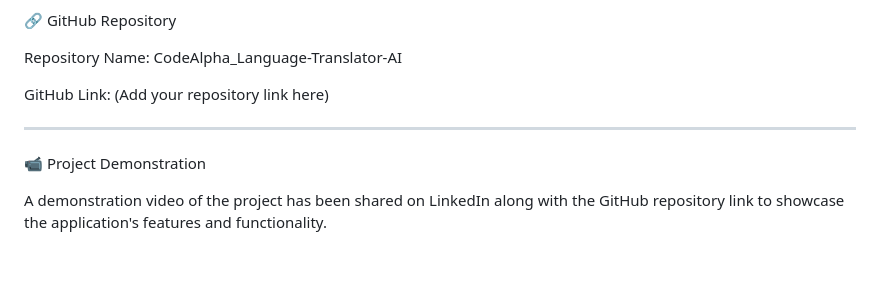
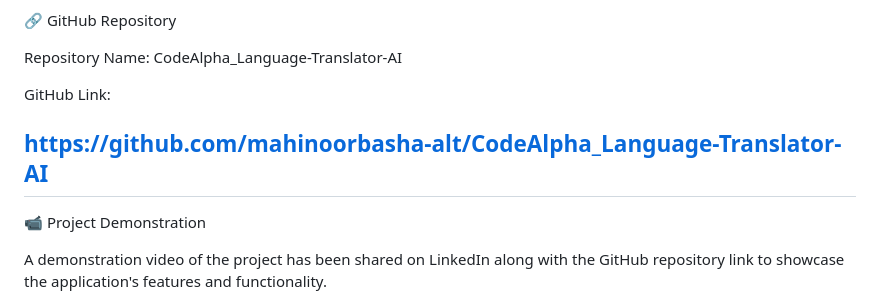
Before and after one commit to mahinoorbasha-alt/CodeAlpha_Language-Translator-AI, a Markdown page: README.md, the part around the change. GitHub-like rendering; blank space fills up the shorter version.

```diff
--- a/README.md
+++ b/README.md
@@ -110,8 +110,8 @@ Repository Name:
 CodeAlpha_Language-Translator-AI
 
 GitHub Link:
-(Add your repository link here)
 
+https://github.com/mahinoorbasha-alt/CodeAlpha_Language-Translator-AI
 ---
 
 📹 Project Demonstration
```
